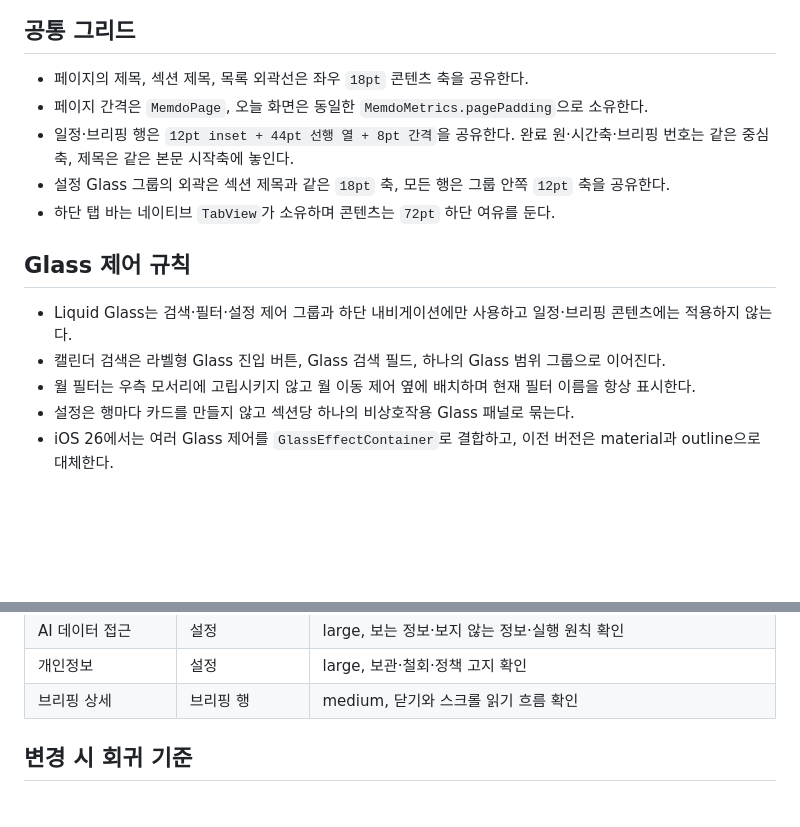
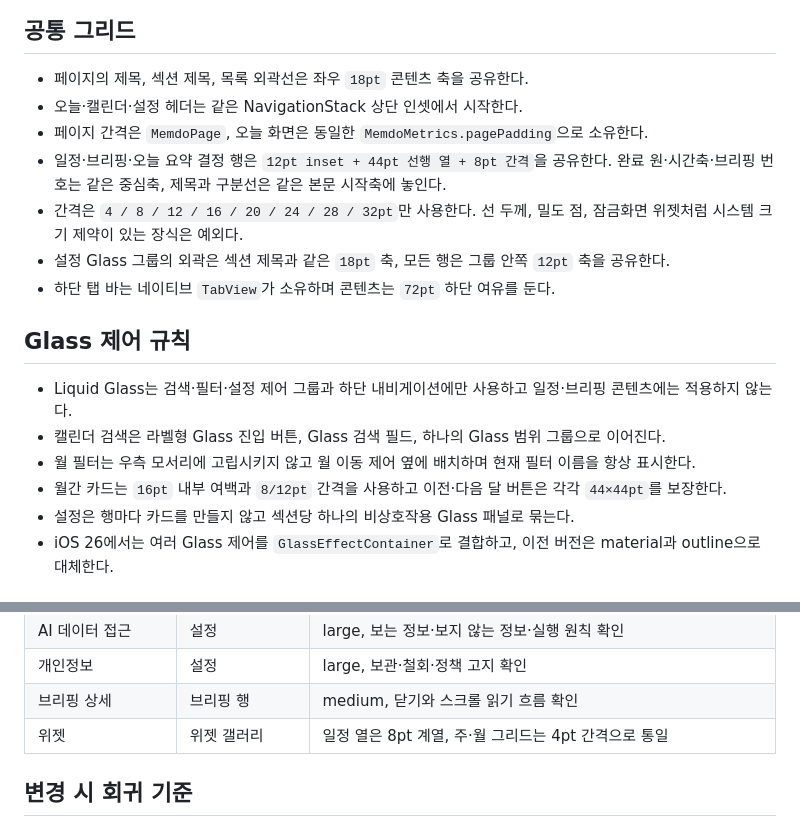
Before and after one commit to leebeanbin/memdo, a Markdown page: docs/29-ui-grid-and-modal-audit.md, 2 parts joined by grey strips. Rendered like a GitHub page; blank space fills up the shorter version.

Commit message:
docs: record app-wide grid audit

```diff
--- a/docs/29-ui-grid-and-modal-audit.md
+++ b/docs/29-ui-grid-and-modal-audit.md
@@ -7,8 +7,10 @@
 ## 공통 그리드
 
 - 페이지의 제목, 섹션 제목, 목록 외곽선은 좌우 `18pt` 콘텐츠 축을 공유한다.
+- 오늘·캘린더·설정 헤더는 같은 NavigationStack 상단 인셋에서 시작한다.
 - 페이지 간격은 `MemdoPage`, 오늘 화면은 동일한 `MemdoMetrics.pagePadding`으로 소유한다.
-- 일정·브리핑 행은 `12pt inset + 44pt 선행 열 + 8pt 간격`을 공유한다. 완료 원·시간축·브리핑 번호는 같은 중심축, 제목은 같은 본문 시작축에 놓인다.
+- 일정·브리핑·오늘 요약 결정 행은 `12pt inset + 44pt 선행 열 + 8pt 간격`을 공유한다. 완료 원·시간축·브리핑 번호는 같은 중심축, 제목과 구분선은 같은 본문 시작축에 놓인다.
+- 간격은 `4 / 8 / 12 / 16 / 20 / 24 / 28 / 32pt`만 사용한다. 선 두께, 밀도 점, 잠금화면 위젯처럼 시스템 크기 제약이 있는 장식은 예외다.
 - 설정 Glass 그룹의 외곽은 섹션 제목과 같은 `18pt` 축, 모든 행은 그룹 안쪽 `12pt` 축을 공유한다.
 - 하단 탭 바는 네이티브 `TabView`가 소유하며 콘텐츠는 `72pt` 하단 여유를 둔다.
 
@@ -17,6 +19,7 @@
 - Liquid Glass는 검색·필터·설정 제어 그룹과 하단 내비게이션에만 사용하고 일정·브리핑 콘텐츠에는 적용하지 않는다.
 - 캘린더 검색은 라벨형 Glass 진입 버튼, Glass 검색 필드, 하나의 Glass 범위 그룹으로 이어진다.
 - 월 필터는 우측 모서리에 고립시키지 않고 월 이동 제어 옆에 배치하며 현재 필터 이름을 항상 표시한다.
+- 월간 카드는 `16pt` 내부 여백과 `8/12pt` 간격을 사용하고 이전·다음 달 버튼은 각각 `44×44pt`를 보장한다.
 - 설정은 행마다 카드를 만들지 않고 섹션당 하나의 비상호작용 Glass 패널로 묶는다.
 - iOS 26에서는 여러 Glass 제어를 `GlassEffectContainer`로 결합하고, 이전 버전은 material과 outline으로 대체한다.
 
@@ -53,6 +56,7 @@
 | AI 데이터 접근 | 설정 | large, 보는 정보·보지 않는 정보·실행 원칙 확인 |
 | 개인정보 | 설정 | large, 보관·철회·정책 고지 확인 |
 | 브리핑 상세 | 브리핑 행 | medium, 닫기와 스크롤 읽기 흐름 확인 |
+| 위젯 | 위젯 갤러리 | 일정 열은 8pt 계열, 주·월 그리드는 4pt 간격으로 통일 |
 
 ## 변경 시 회귀 기준
 
```
Also changed, not shown: 1 other file.
